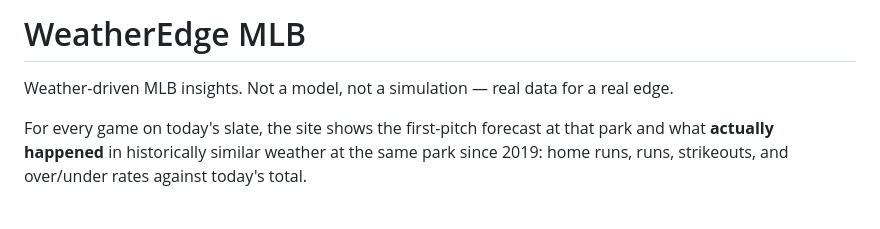
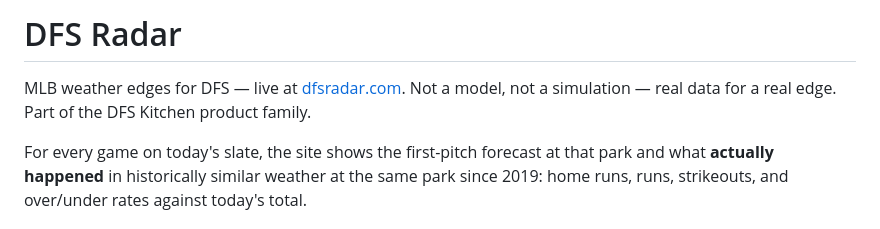
Before and after one commit to cj1029walls/weatheredge, a Markdown page: README.md, the part around the change. GitHub-like rendering.

```diff
--- a/README.md
+++ b/README.md
@@ -1,6 +1,6 @@
-# WeatherEdge MLB
+# DFS Radar
 
-Weather-driven MLB insights. Not a model, not a simulation — real data for a real edge.
+MLB weather edges for DFS — live at [dfsradar.com](https://dfsradar.com). Not a model, not a simulation — real data for a real edge. Part of the DFS Kitchen product family.
 
 For every game on today's slate, the site shows the first-pitch forecast at that park
 and what **actually happened** in historically similar weather at the same park since
```
